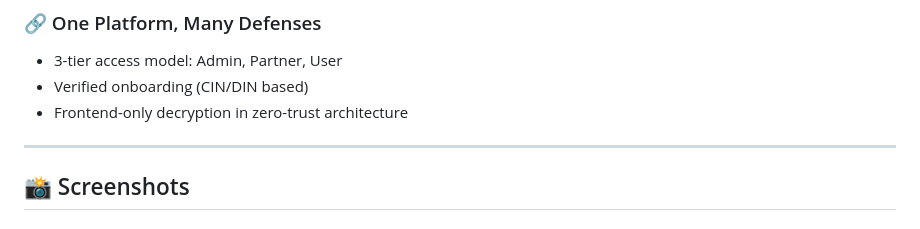
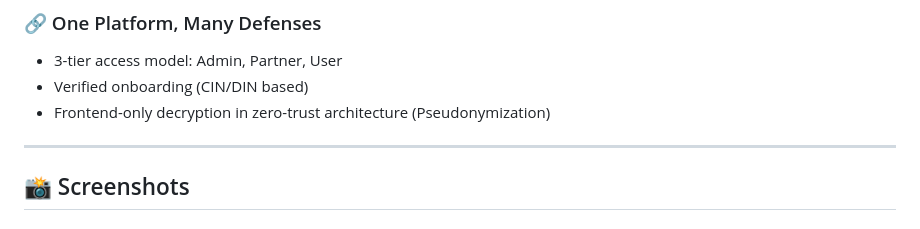
Before and after one commit to Sahilagarwal623/SurakshaVault_01, a Markdown page: README.md, the part around the change. GitHub-like rendering.

```diff
--- a/README.md
+++ b/README.md
@@ -74,7 +74,7 @@ Our mission is to make data "smart"—self-governing, purpose-bound, and auditab
 ### 🔗 One Platform, Many Defenses
 - 3-tier access model: Admin, Partner, User
 - Verified onboarding (CIN/DIN based)
-- Frontend-only decryption in zero-trust architecture
+- Frontend-only decryption in zero-trust architecture (Pseudonymization)
 
 ---
 
```
